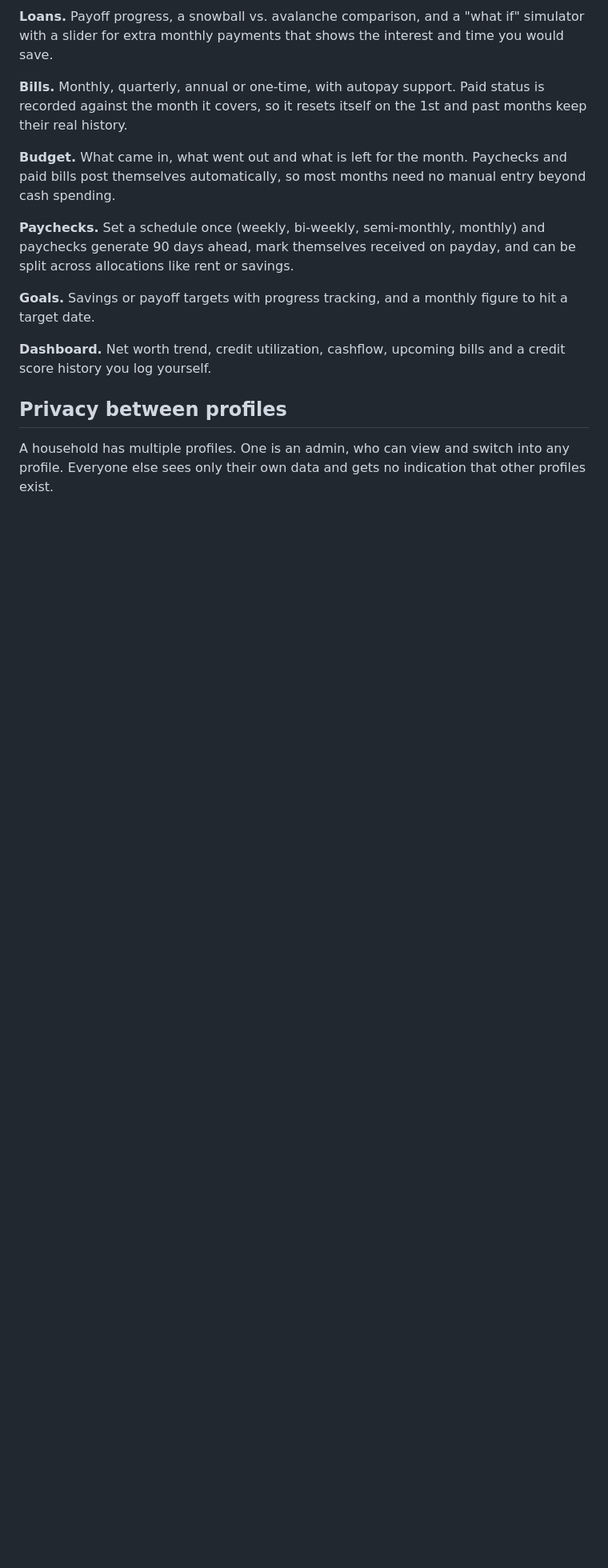
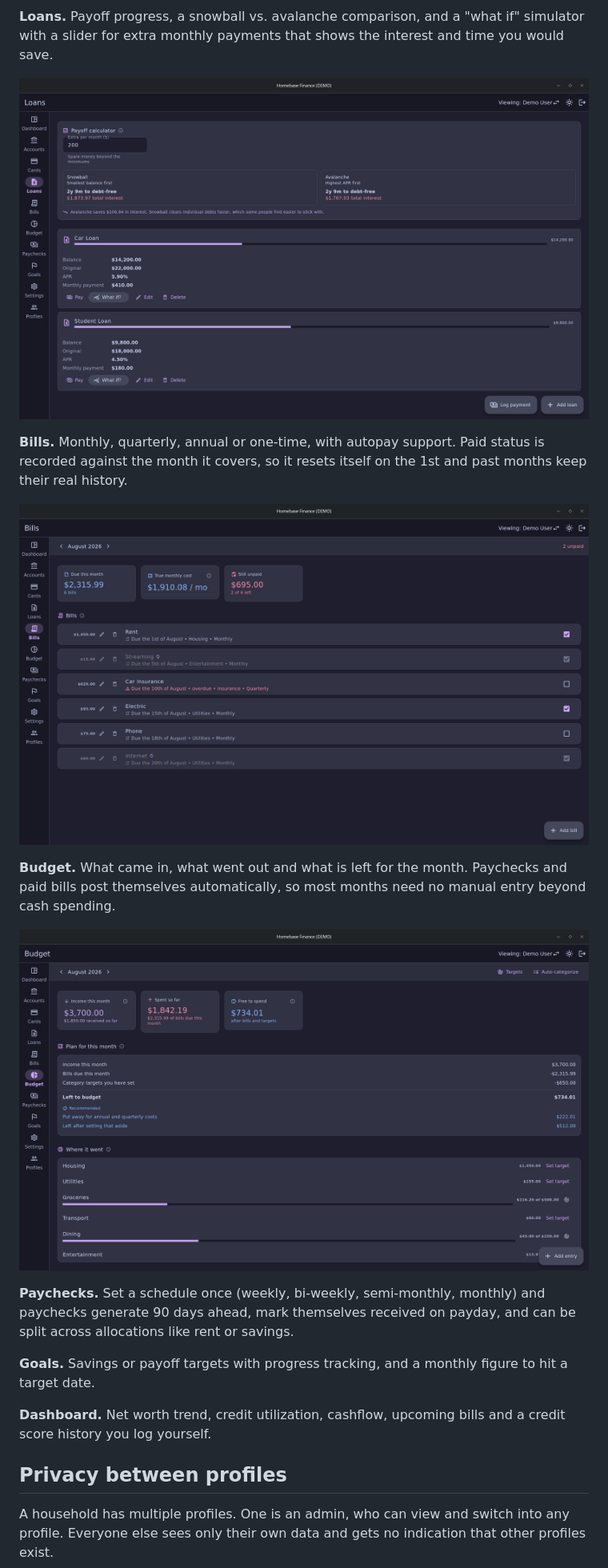
Before and after one commit to psalm2517/homebase-finance, a Markdown page: README.md, the part around one of its changes. Shown at 80% size. GitHub-like rendering; pictures changed too: docs/screenshots/bills.png (added), docs/screenshots/budget.png (added), docs/screenshots/loans.png (added); blank space fills up the shorter version.

```diff
--- a/README.md
+++ b/README.md
@@ -22,14 +28,20 @@ calculation.
 **Loans.** Payoff progress, a snowball vs. avalanche comparison, and a
 "what if" simulator with a slider for extra monthly payments that shows the
 interest and time you would save.
+
+![Loans](docs/screenshots/loans.png)
 
 **Bills.** Monthly, quarterly, annual or one-time, with autopay support. Paid
 status is recorded against the month it covers, so it resets itself on the
 1st and past months keep their real history.
 
+![Bills](docs/screenshots/bills.png)
+
 **Budget.** What came in, what went out and what is left for the month.
 Paychecks and paid bills post themselves automatically, so most months need
 no manual entry beyond cash spending.
+
+![Budget](docs/screenshots/budget.png)
 
 **Paychecks.** Set a schedule once (weekly, bi-weekly, semi-monthly,
 monthly) and paychecks generate 90 days ahead, mark themselves received on
```
Also changed, not shown: other parts of README.md (+8 -0 lines), docs/screenshots/cards.png (added), docs/screenshots/dashboard1.png (added), docs/screenshots/settings.png (added).
